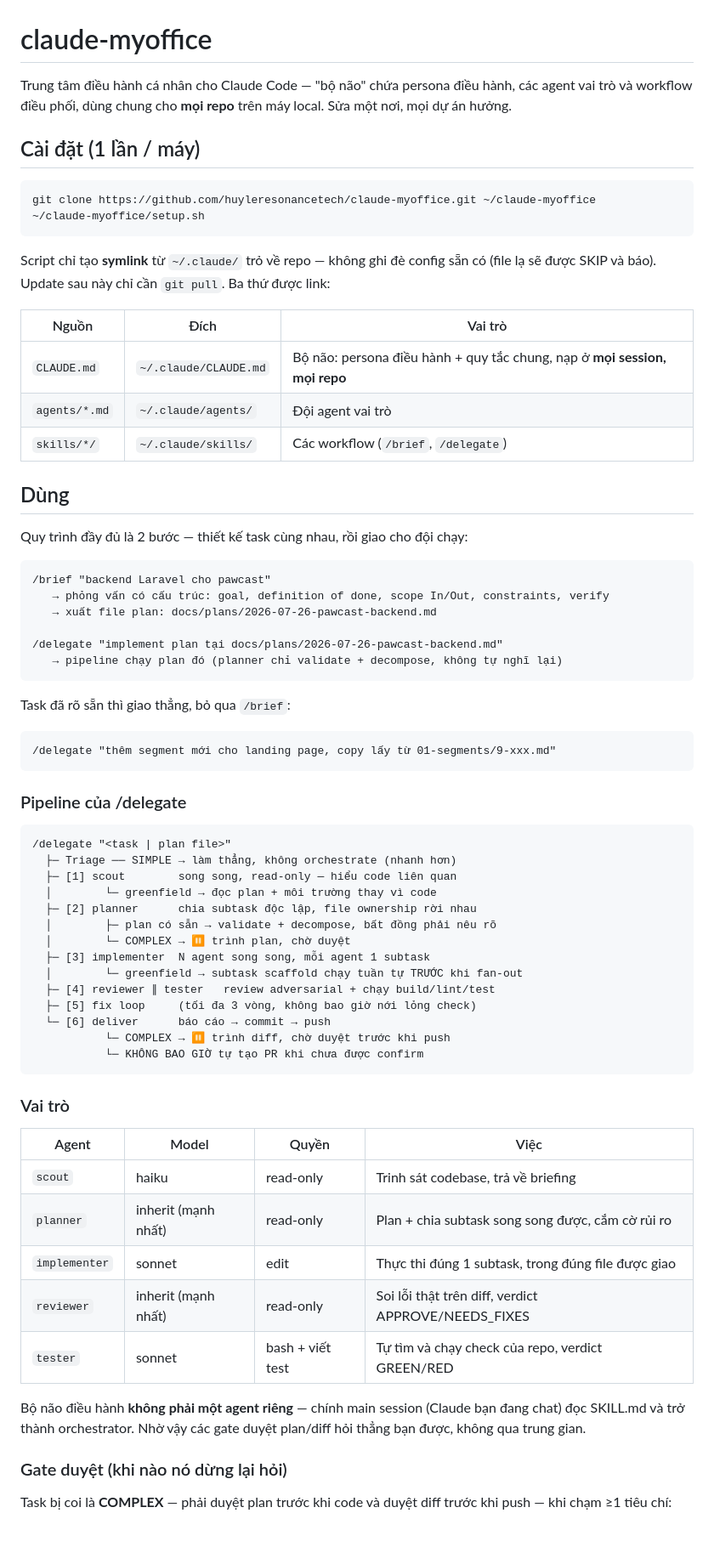
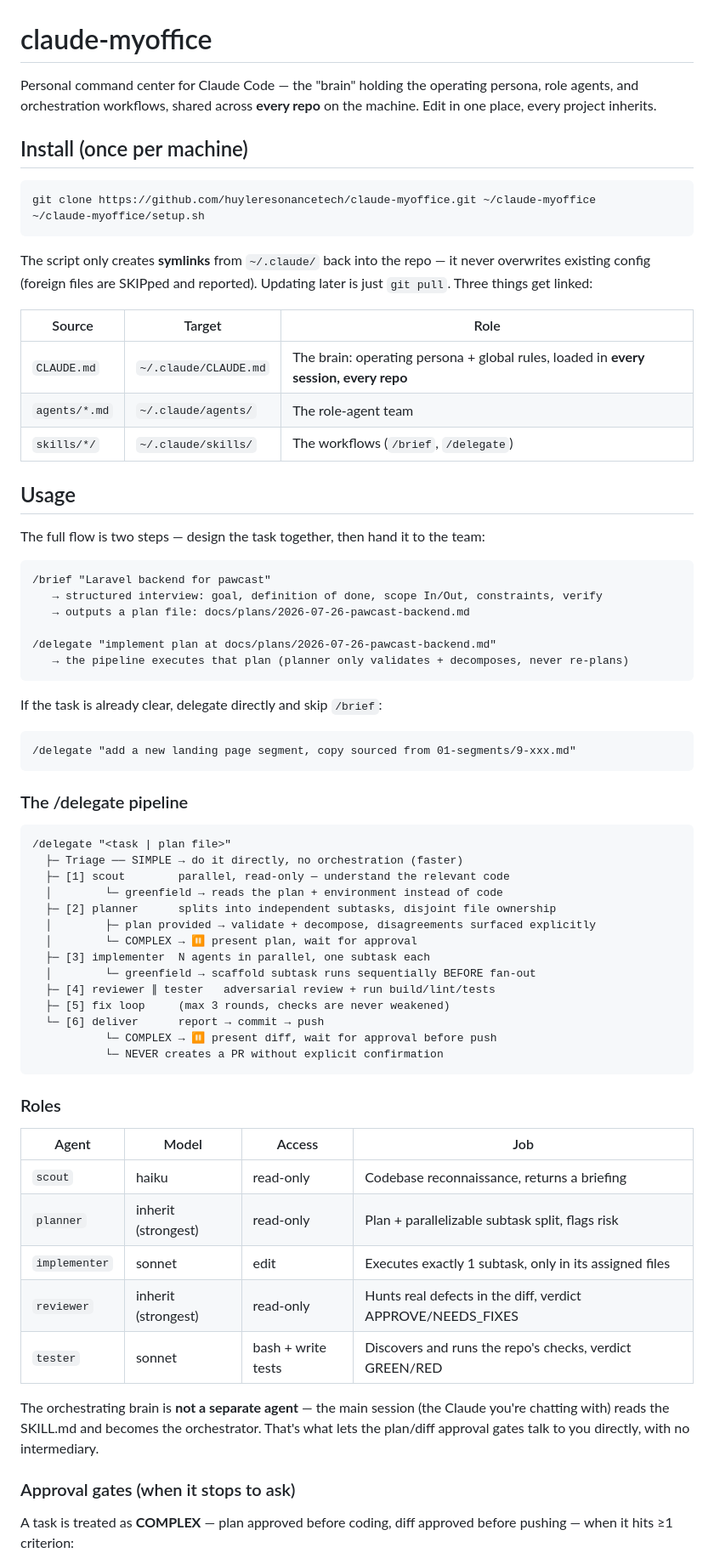
Before and after one commit to huyleresonancetech/claude-myoffice, a Markdown page: README.md, the part around one of its changes. Shown at 85% size. Drawn GitHub-style; blank space fills up the shorter version.

Commit message:
Translate README to English
Docs now consistently English; /brief keeps its Vietnamese trigger
phrases in the skill description on purpose, so the skill still fires
when tasks are phrased in Vietnamese.

Co-Authored-By: Claude Fable 5 <noreply@anthropic.com>
Claude-Session: https://claude.ai/code/session_01LE9rXokuQq8sTxrsETgmVi

````diff
--- a/README.md
+++ b/README.md
@@ -1,73 +1,73 @@
 # claude-myoffice
 
-Trung tâm điều hành cá nhân cho Claude Code — "bộ não" chứa persona điều hành, các agent vai trò và workflow điều phối, dùng chung cho **mọi repo** trên máy local. Sửa một nơi, mọi dự án hưởng.
+Personal command center for Claude Code — the "brain" holding the operating persona, role agents, and orchestration workflows, shared across **every repo** on the machine. Edit in one place, every project inherits.
 
-## Cài đặt (1 lần / máy)
+## Install (once per machine)
 
 ```bash
 git clone https://github.com/huyleresonancetech/claude-myoffice.git ~/claude-myoffice
 ~/claude-myoffice/setup.sh
 ```
 
-Script chỉ tạo **symlink** từ `~/.claude/` trỏ về repo — không ghi đè config sẵn có (file lạ sẽ được SKIP và báo). Update sau này chỉ cần `git pull`. Ba thứ được link:
+The script only creates **symlinks** from `~/.claude/` back into the repo — it never overwrites existing config (foreign files are SKIPped and reported). Updating later is just `git pull`. Three things get linked:
 
-| Nguồn | Đích | Vai trò |
+| Source | Target | Role |
 |---|---|---|
-| `CLAUDE.md` | `~/.claude/CLAUDE.md` | Bộ não: persona điều hành + quy tắc chung, nạp ở **mọi session, mọi repo** |
-| `agents/*.md` | `~/.claude/agents/` | Đội agent vai trò |
-| `skills/*/` | `~/.claude/skills/` | Các workflow (`/brief`, `/delegate`) |
+| `CLAUDE.md` | `~/.claude/CLAUDE.md` | The brain: operating persona + global rules, loaded in **every session, every repo** |
+| `agents/*.md` | `~/.claude/agents/` | The role-agent team |
+| `skills/*/` | `~/.claude/skills/` | The workflows (`/brief`, `/delegate`) |
 
-## Dùng
+## Usage
 
-Quy trình đầy đủ là 2 bước — thiết kế task cùng nhau, rồi giao cho đội chạy:
+The full flow is two steps — design the task together, then hand it to the team:
 
 ```
-/brief "backend Laravel cho pawcast"
-   → phỏng vấn có cấu trúc: goal, definition of done, scope In/Out, constraints, verify
-   → xuất file plan: docs/plans/2026-07-26-pawcast-backend.md
+/brief "Laravel backend for pawcast"
+   → structured interview: goal, definition of done, scope In/Out, constraints, verify
+   → outputs a plan file: docs/plans/2026-07-26-pawcast-backend.md
 
-/delegate "implement plan tại docs/plans/2026-07-26-pawcast-backend.md"
-   → pipeline chạy plan đó (planner chỉ validate + decompose, không tự nghĩ lại)
+/delegate "implement plan at docs/plans/2026-07-26-pawcast-backend.md"
+   → the pipeline executes that plan (planner only validates + decomposes, never re-plans)
 ```
 
-Task đã rõ sẵn thì giao thẳng, bỏ qua `/brief`:
+If the task is already clear, delegate directly and skip `/brief`:
 
 ```
-/delegate "thêm segment mới cho landing page, copy lấy từ 01-segments/9-xxx.md"
+/delegate "add a new landing page segment, copy sourced from 01-segments/9-xxx.md"
 ```
 
-### Pipeline của /delegate
+### The /delegate pipeline
 
 ```
 /delegate "<task | plan file>"
-  ├─ Triage ── SIMPLE → làm thẳng, không orchestrate (nhanh hơn)
-  ├─ [1] scout        song song, read-only — hiểu code liên quan
-  │        └─ greenfield → đọc plan + môi trường thay vì code
-  ├─ [2] planner      chia subtask độc lập, file ownership rời nhau
-  │        ├─ plan có sẵn → validate + decompose, bất đồng phải nêu rõ
-  │        └─ COMPLEX → ⏸ trình plan, chờ duyệt
-  ├─ [3] implementer  N agent song song, mỗi agent 1 subtask
-  │        └─ greenfield → subtask scaffold chạy tuần tự TRƯỚC khi fan-out
-  ├─ [4] reviewer ∥ tester   review adversarial + chạy build/lint/test
-  ├─ [5] fix loop     (tối đa 3 vòng, không bao giờ nới lỏng check)
-  └─ [6] deliver      báo cáo → commit → push
-           └─ COMPLEX → ⏸ trình diff, chờ duyệt trước khi push
-           └─ KHÔNG BAO GIỜ tự tạo PR khi chưa được confirm
+  ├─ Triage ── SIMPLE → do it directly, no orchestration (faster)
+  ├─ [1] scout        parallel, read-only — understand the relevant code
+  │        └─ greenfield → reads the plan + environment instead of code
+  ├─ [2] planner      splits into independent subtasks, disjoint file ownership
+  │        ├─ plan provided → validate + decompose, disagreements surfaced explicitly
+  │        └─ COMPLEX → ⏸ present plan, wait for approval
+  ├─ [3] implementer  N agents in parallel, one subtask each
+  │        └─ greenfield → scaffold subtask runs sequentially BEFORE fan-out
+  ├─ [4] reviewer ∥ tester   adversarial review + run build/lint/tests
+  ├─ [5] fix loop     (max 3 rounds, checks are never weakened)
+  └─ [6] deliver      report → commit → push
+           └─ COMPLEX → ⏸ present diff, wait for approval before push
+           └─ NEVER creates a PR without explicit confirmation
 ```
 
-### Vai trò
+### Roles
 
-| Agent | Model | Quyền | Việc |
+| Agent | Model | Access | Job |
 |---|---|---|---|
-| `scout` | haiku | read-only | Trinh sát codebase, trả về briefing |
-| `planner` | inherit (mạnh nhất) | read-only | Plan + chia subtask song song được, cắm cờ rủi ro |
-| `implementer` | sonnet | edit | Thực thi đúng 1 subtask, trong đúng file được giao |
-| `reviewer` | inherit (mạnh nhất) | read-only | Soi lỗi thật trên diff, verdict APPROVE/NEEDS_FIXES |
-| `tester` | sonnet | bash + viết test | Tự tìm và chạy check của repo, verdict GREEN/RED |
+| `scout` | haiku | read-only | Codebase reconnaissance, returns a briefing |
+| `planner` | inherit (strongest) | read-only | Plan + parallelizable subtask split, flags risk |
+| `implementer` | sonnet | edit | Executes exactly 1 subtask, only in its assigned files |
+| `reviewer` | inherit (strongest) | read-only | Hunts real defects in the diff, verdict APPROVE/NEEDS_FIXES |
+| `tester` | sonnet | bash + write tests | Discovers and runs the repo's checks, verdict GREEN/RED |
 
-Bộ não điều hành **không phải một agent riêng** — chính main session (Claude bạn đang chat) đọc SKILL.md và trở thành orchestrator. Nhờ vậy các gate duyệt plan/diff hỏi thẳng bạn được, không qua trung gian.
+The orchestrating brain is **not a separate agent** — the main session (the Claude you're chatting with) reads the SKILL.md and becomes the orchestrator. That's what lets the plan/diff approval gates talk to you directly, with no intermediary.
 
-### Gate duyệt (khi nào nó dừng lại hỏi)
+### Approval gates (when it stops to ask)
 
-Task bị coi là **COMPLEX** — phải duyệt plan trước khi code và duyệt diff trước khi push — khi chạm ≥1 tiêu chí:
+A task is treated as **COMPLEX** — plan approved before coding, diff approved before pushing — when it hits ≥1 criterion:
 
````
Also changed, not shown: other parts of README.md (+25 -25 lines).
